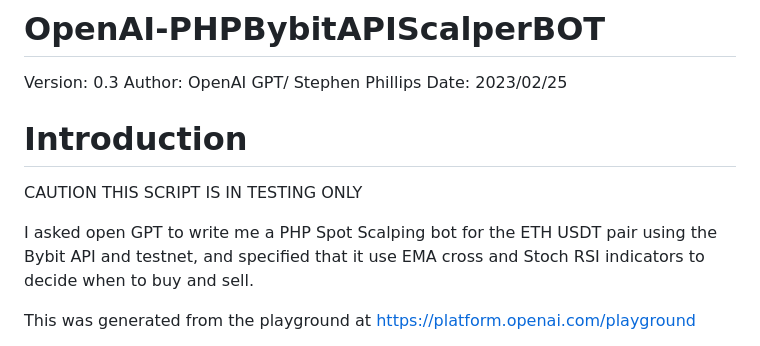
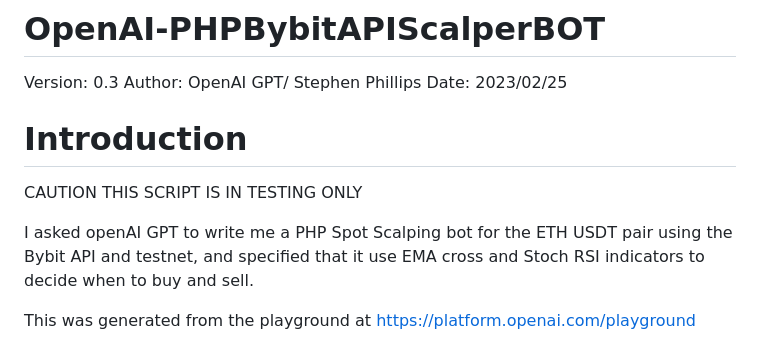
Before and after one commit to SPhillips1337/OpenAI-PHPBybitAPIScalperBOT, a Markdown page: README.md, the part around the change. Rendered like a GitHub page.

```diff
--- a/README.md
+++ b/README.md
@@ -8,7 +8,7 @@ Introduction
 ============
 CAUTION THIS SCRIPT IS IN TESTING ONLY
 
-I asked open GPT to write me a PHP Spot Scalping bot for the ETH USDT pair using the Bybit API and testnet, and specified that it use EMA cross and Stoch RSI indicators to decide when to buy and sell.
+I asked openAI GPT to write me a PHP Spot Scalping bot for the ETH USDT pair using the Bybit API and testnet, and specified that it use EMA cross and Stoch RSI indicators to decide when to buy and sell.
 
 This was generated from the playground at https://platform.openai.com/playground
 
```
